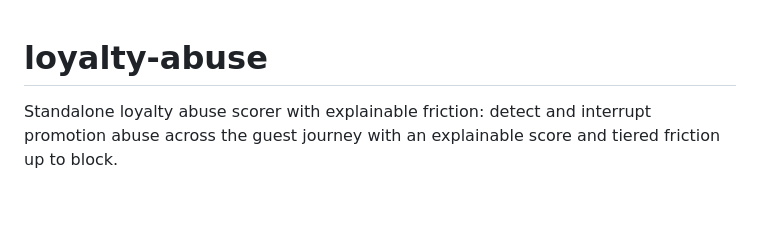
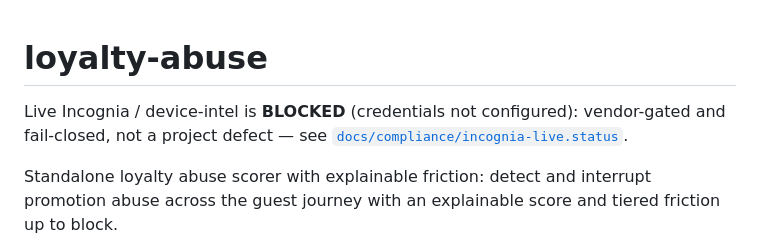
Before and after one commit to pamu512/loyalty-abuse, a Markdown page: README.md, the part around the change. GitHub-like rendering; blank space fills up the shorter version.

Commit message:
docs: surface Incognia live BLOCKED status in README (#5)
Above-fold honesty gate for plan #1.2: live Incognia/device-intel is BLOCKED (credentials not configured), vendor-gated and fail-closed. Points at docs/compliance/incognia-live.status. README-only.

```diff
--- a/README.md
+++ b/README.md
@@ -1,4 +1,6 @@
 # loyalty-abuse
+
+Live Incognia / device-intel is **BLOCKED** (credentials not configured): vendor-gated and fail-closed, not a project defect — see [`docs/compliance/incognia-live.status`](docs/compliance/incognia-live.status).
 
 Standalone loyalty abuse scorer with explainable friction: detect and interrupt promotion abuse across the guest journey with an explainable score and tiered friction up to block.
 
```
